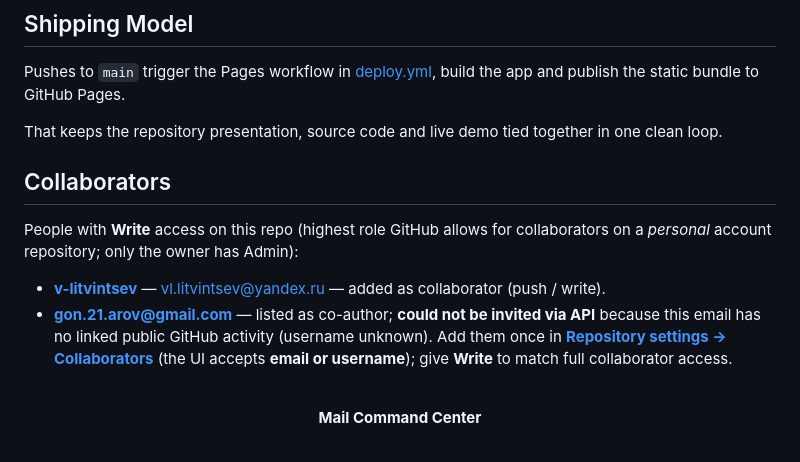
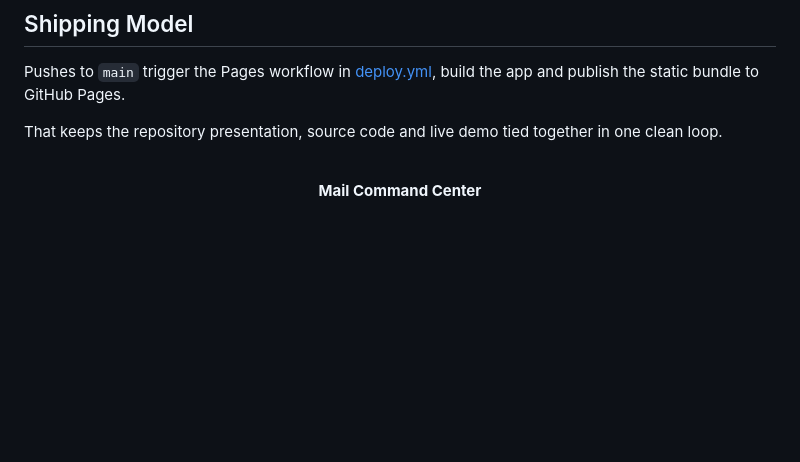
Before and after one commit to napannich/mail-command-center, a Markdown page: README.md, the part around the change. Rendered like a GitHub page; blank space fills up the shorter version.

Commit message:
docs(readme): remove verbose Collaborators section
Made-with: Cursor

```diff
--- a/README.md
+++ b/README.md
@@ -172,13 +172,6 @@ Pushes to `main` trigger the Pages workflow in [deploy.yml](./.github/workflows/
 
 That keeps the repository presentation, source code and live demo tied together in one clean loop.
 
-## Collaborators
-
-People with **Write** access on this repo (highest role GitHub allows for collaborators on a *personal* account repository; only the owner has Admin):
-
-- **[v-litvintsev](https://github.com/v-litvintsev)** — [vl.litvintsev@yandex.ru](mailto:vl.litvintsev@yandex.ru) — added as collaborator (push / write).
-- **[gon.21.arov@gmail.com](mailto:gon.21.arov@gmail.com)** — listed as co-author; **could not be invited via API** because this email has no linked public GitHub activity (username unknown). Add them once in [**Repository settings → Collaborators**](https://github.com/napannich/mail-command-center/settings/access) (the UI accepts **email or username**); give **Write** to match full collaborator access.
-
 <div align="center">
 
 <br/>
```
